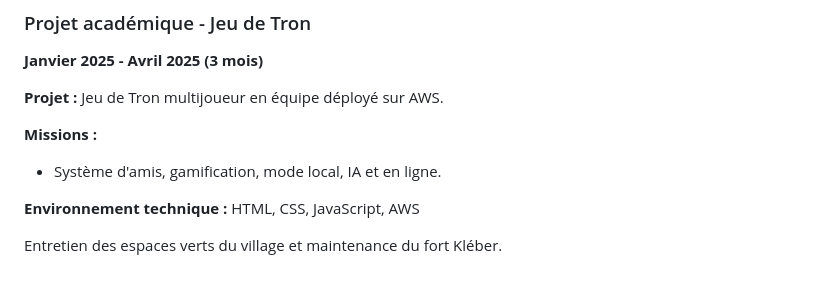
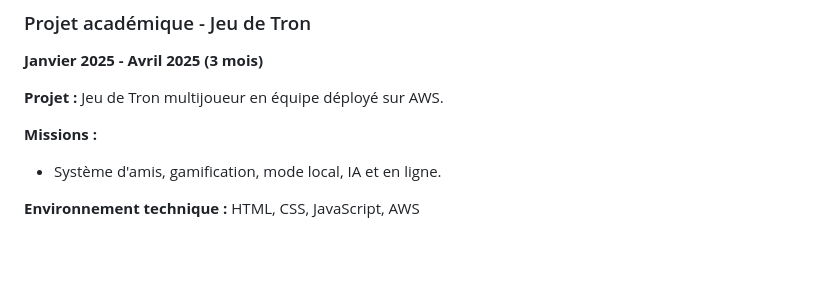
Before and after one commit to MaxenceRoques/cv-web, a Markdown page: content-frontend.md, the part around the change. GitHub-like rendering; blank space fills up the shorter version.

Commit message:
Refactor technical environment section
Removed redundant line about village maintenance.

```diff
--- a/content-frontend.md
+++ b/content-frontend.md
@@ -135,5 +135,3 @@ Ingénieur Polytech Nice Sophia spécialisé en Interaction Homme Machine, je co
 - Système d'amis, gamification, mode local, IA et en ligne.
 
 **Environnement technique :** HTML, CSS, JavaScript, AWS
-
-Entretien des espaces verts du village et maintenance du fort Kléber.
```
